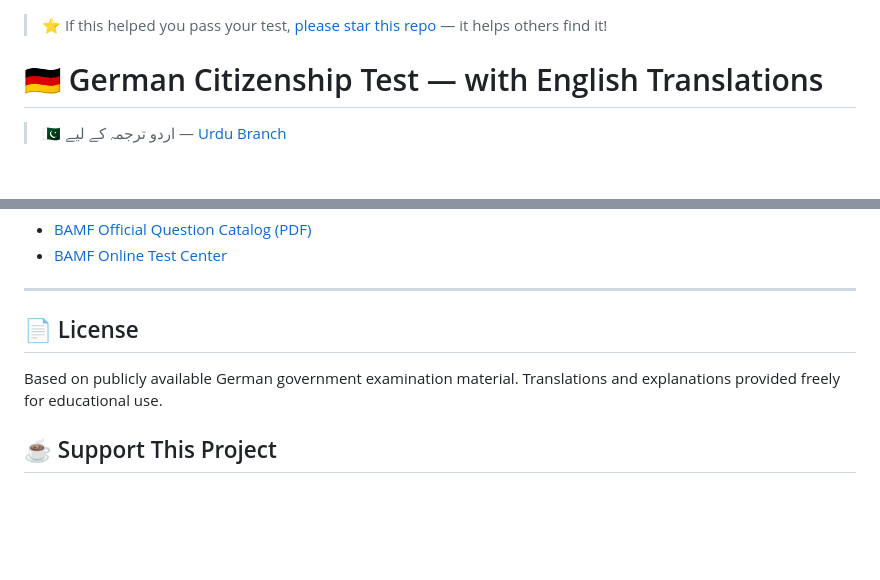
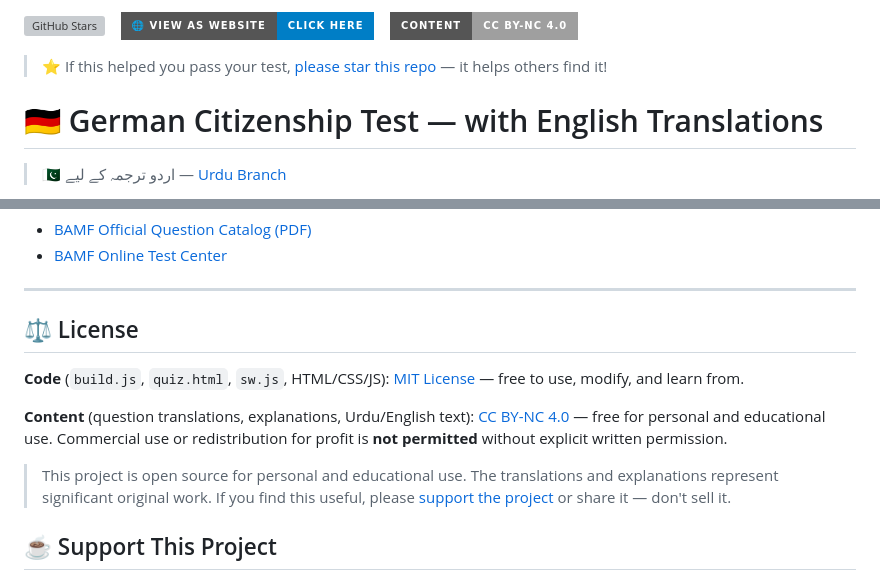
Before and after one commit to abdullahbutt/german-citizenship-test-english-urdu, a Markdown page: README.md, 2 parts joined by grey strips. GitHub-like rendering; badges without logos; blank space fills up the shorter version; grey boxes are pictures that could not be loaded.

Commit message:
docs: add CC BY-NC 4.0 content license, dual-license notice in README

```diff
--- a/README.md
+++ b/README.md
@@ -1,3 +1,13 @@
+> <div align="center">
+
+[![GitHub Stars](https://img.shields.io/github/stars/abdullahbutt/german-citizenship-test-english-urdu?style=for-the-badge&logo=github&label=Star%20this%20Repo)](https://github.com/abdullahbutt/german-citizenship-test-english-urdu)
+&nbsp;&nbsp;
+[![View Website](https://img.shields.io/badge/🌐_View_as_Website-Click_Here-blue?style=for-the-badge)](https://abdullahbutt.github.io/german-citizenship-test-english-urdu/)
+&nbsp;&nbsp;
+[![CC BY-NC 4.0](https://img.shields.io/badge/Content-CC%20BY--NC%204.0-lightgrey?style=for-the-badge&logo=creative-commons)](LICENSE-CONTENT.md)
+
+</div>
+
 > ⭐ If this helped you pass your test, [please star this repo](https://github.com/abdullahbutt/german-citizenship-test-english-urdu) — it helps others find it!
 
 # 🇩🇪 German Citizenship Test — with English Translations
@@ -135,9 +145,15 @@ Each question follows this format:
 
 ---
 
-## 📄 License
+## ⚖️ License
 
-Based on publicly available German government examination material. Translations and explanations provided freely for educational use.
+**Code** (`build.js`, `quiz.html`, `sw.js`, HTML/CSS/JS): [MIT License](LICENSE) — free to use, modify, and learn from.
+
+**Content** (question translations, explanations, Urdu/English text): [CC BY-NC 4.0](LICENSE-CONTENT.md) — free for personal and educational use. Commercial use or redistribution for profit is **not permitted** without explicit written permission.
+
+> This project is open source for personal and educational use.
+> The translations and explanations represent significant original work.
+> If you find this useful, please [support the project](https://paypal.me/abdullahbuttde) or share it — don't sell it.
 
 ## ☕ Support This Project
 
```
Also changed, not shown: LICENSE-CONTENT.md (added, +18 -0 lines).
